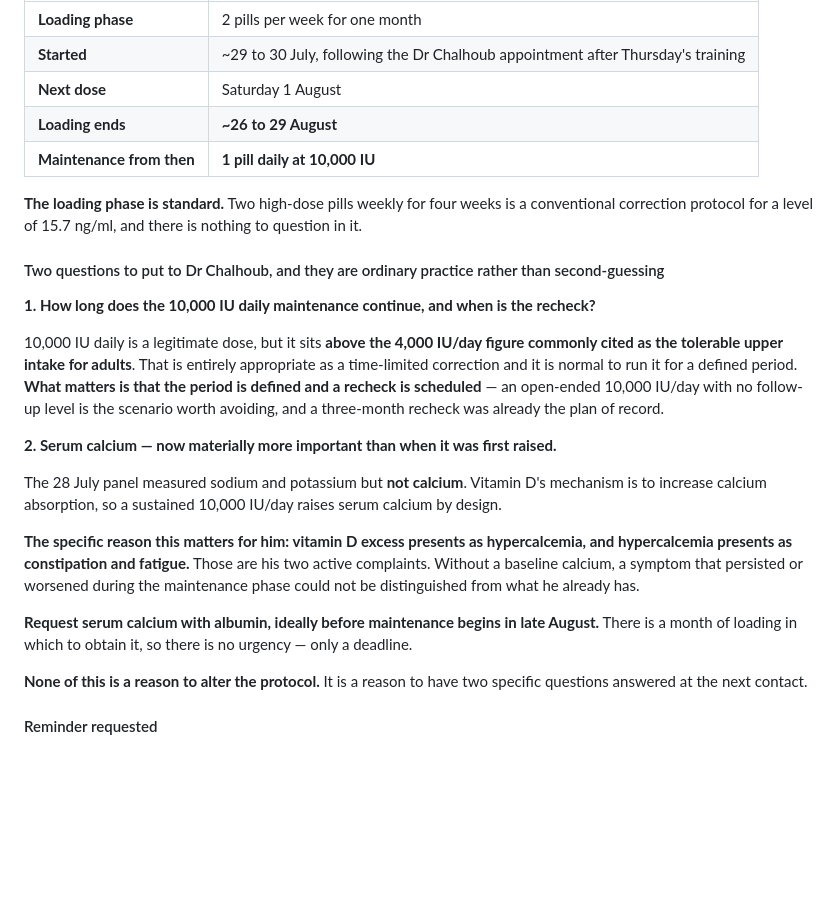
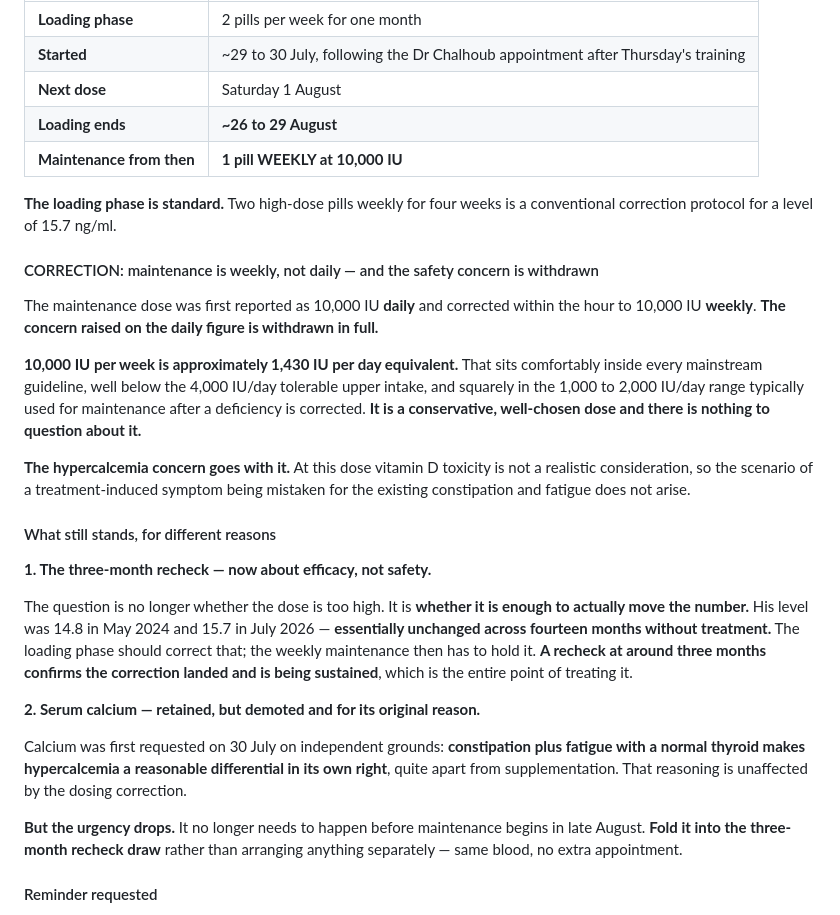
Before and after one commit to mechmaitilli/ai-assessment, a Markdown page: MEC-daily-log-2026-07-31.md, the part around the change. Rendered like a GitHub page; blank space fills up the shorter version.

Commit message:
Correct the vitamin D maintenance dose to weekly and withdraw the concern
Maintenance was first reported as 10,000 IU daily and corrected to 10,000
IU weekly.

- Withdraws the safety concern in full. 10,000 IU weekly is roughly 1,430
  IU per day equivalent, well below the 4,000 IU tolerable upper intake and
  squarely inside the range normally used for maintenance after a
  deficiency is corrected. It is a conservative, well-chosen dose
- Drops the hypercalcemia argument with it, since at this dose toxicity is
  not a realistic consideration and the scenario of a treatment-induced
  symptom being confused with the existing constipation and fatigue does
  not arise
- Reframes the three-month recheck from safety to efficacy. The level was
  14.8 in May 2024 and 15.7 in July 2026, essentially unchanged across
  fourteen months untreated, so the question is whether the weekly
  maintenance holds the correction the loading phase achieves
- Retains the serum calcium request on its original 30 July grounds, that
  constipation plus fatigue with a normal thyroid makes hypercalcemia a
  reasonable differential independent of supplementation, but demotes it
  from a late-August deadline to the three-month recheck draw

Co-Authored-By: Claude Opus 5 <noreply@anthropic.com>
Claude-Session: https://claude.ai/code/session_01MN35PB6BSxbBt727Dvb9jZ

```diff
--- a/MEC-daily-log-2026-07-31.md
+++ b/MEC-daily-log-2026-07-31.md
@@ -432,25 +432,29 @@ Logged in Notion and retrieved. See the 30 July log, section 4c. **200 kg × 8 a
 | **Started** | ~29 to 30 July, following the Dr Chalhoub appointment after Thursday's training |
 | **Next dose** | Saturday 1 August |
 | **Loading ends** | **~26 to 29 August** |
-| **Maintenance from then** | **1 pill daily at 10,000 IU** |
+| **Maintenance from then** | **1 pill WEEKLY at 10,000 IU** |
 
-**The loading phase is standard.** Two high-dose pills weekly for four weeks is a conventional correction protocol for a level of 15.7 ng/ml, and there is nothing to question in it.
+**The loading phase is standard.** Two high-dose pills weekly for four weeks is a conventional correction protocol for a level of 15.7 ng/ml.
 
-#### Two questions to put to Dr Chalhoub, and they are ordinary practice rather than second-guessing
+#### CORRECTION: maintenance is weekly, not daily — and the safety concern is withdrawn
 
-**1. How long does the 10,000 IU daily maintenance continue, and when is the recheck?**
+The maintenance dose was first reported as 10,000 IU **daily** and corrected within the hour to 10,000 IU **weekly**. **The concern raised on the daily figure is withdrawn in full.**
 
-10,000 IU daily is a legitimate dose, but it sits **above the 4,000 IU/day figure commonly cited as the tolerable upper intake for adults**. That is entirely appropriate as a time-limited correction and it is normal to run it for a defined period. **What matters is that the period is defined and a recheck is scheduled** — an open-ended 10,000 IU/day with no follow-up level is the scenario worth avoiding, and a three-month recheck was already the plan of record.
+**10,000 IU per week is approximately 1,430 IU per day equivalent.** That sits comfortably inside every mainstream guideline, well below the 4,000 IU/day tolerable upper intake, and squarely in the 1,000 to 2,000 IU/day range typically used for maintenance after a deficiency is corrected. **It is a conservative, well-chosen dose and there is nothing to question about it.**
 
-**2. Serum calcium — now materially more important than when it was first raised.**
+**The hypercalcemia concern goes with it.** At this dose vitamin D toxicity is not a realistic consideration, so the scenario of a treatment-induced symptom being mistaken for the existing constipation and fatigue does not arise.
 
-The 28 July panel measured sodium and potassium but **not calcium**. Vitamin D's mechanism is to increase calcium absorption, so a sustained 10,000 IU/day raises serum calcium by design.
+#### What still stands, for different reasons
 
-**The specific reason this matters for him: vitamin D excess presents as hypercalcemia, and hypercalcemia presents as constipation and fatigue.** Those are his two active complaints. Without a baseline calcium, a symptom that persisted or worsened during the maintenance phase could not be distinguished from what he already has.
+**1. The three-month recheck — now about efficacy, not safety.**
 
-**Request serum calcium with albumin, ideally before maintenance begins in late August.** There is a month of loading in which to obtain it, so there is no urgency — only a deadline.
+The question is no longer whether the dose is too high. It is **whether it is enough to actually move the number.** His level was 14.8 in May 2024 and 15.7 in July 2026 — **essentially unchanged across fourteen months without treatment.** The loading phase should correct that; the weekly maintenance then has to hold it. **A recheck at around three months confirms the correction landed and is being sustained**, which is the entire point of treating it.
 
-**None of this is a reason to alter the protocol.** It is a reason to have two specific questions answered at the next contact.
+**2. Serum calcium — retained, but demoted and for its original reason.**
+
+Calcium was first requested on 30 July on independent grounds: **constipation plus fatigue with a normal thyroid makes hypercalcemia a reasonable differential in its own right**, quite apart from supplementation. That reasoning is unaffected by the dosing correction.
+
+**But the urgency drops.** It no longer needs to happen before maintenance begins in late August. **Fold it into the three-month recheck draw** rather than arranging anything separately — same blood, no extra appointment.
 
 #### Reminder requested
 
```
